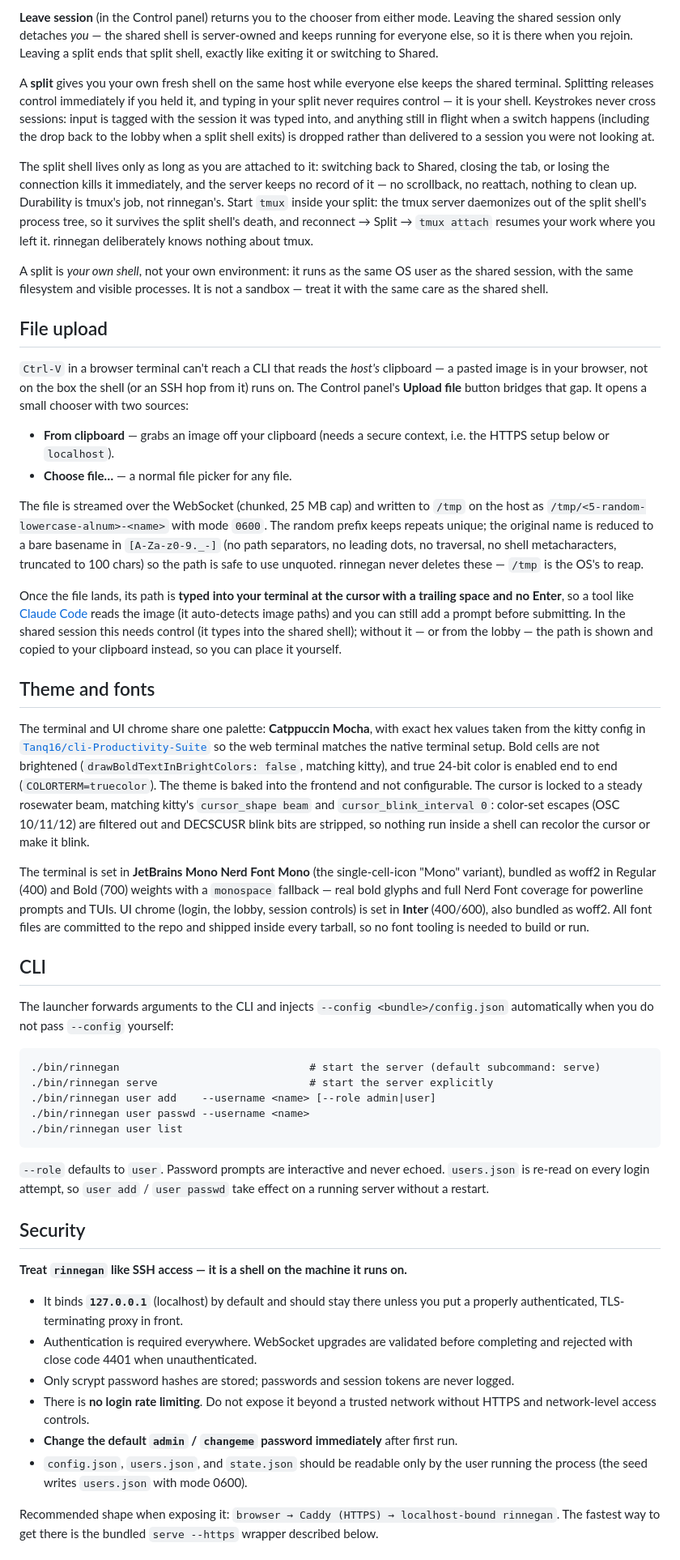
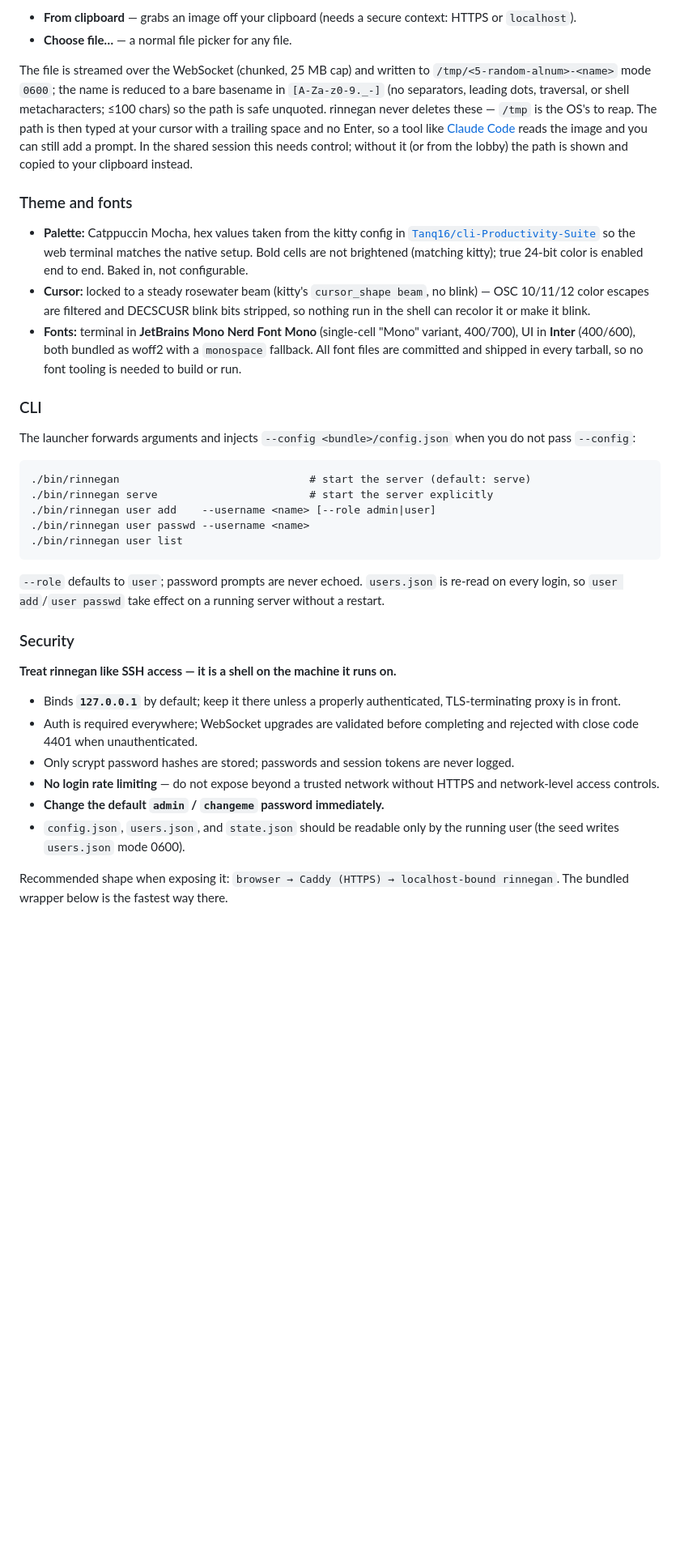
Before and after one commit to Tanq16/rinnegan, a Markdown page: README.md, the part around one of its changes. Shown at 81% size. GitHub-like rendering; blank space fills up the shorter version.

Commit message:
Trim and restructure README: 5 H2s, fold sections, sync nav [no ci]

````diff
--- a/README.md
+++ b/README.md
@@ -164,53 +127,39 @@ Every connection starts in a **lobby**: after login you choose **Shared session*
 
-**Leave session** (in the Control panel) returns you to the chooser from either mode. Leaving the shared session only detaches *you* — the shared shell is server-owned and keeps running for everyone else, so it is there when you rejoin. Leaving a split ends that split shell, exactly like exiting it or switching to Shared.
-
-A **split** gives you your own fresh shell on the same host while everyone else keeps the shared terminal. Splitting releases control immediately if you held it, and typing in your split never requires control — it is your shell. Keystrokes never cross sessions: input is tagged with the session it was typed into, and anything still in flight when a switch happens (including the drop back to the lobby when a split shell exits) is dropped rather than delivered to a session you were not looking at.
-
-The split shell lives only as long as you are attached to it: switching back to Shared, closing the tab, or losing the connection kills it immediately, and the server keeps no record of it — no scrollback, no reattach, nothing to clean up. Durability is tmux's job, not rinnegan's. Start `tmux` inside your split: the tmux server daemonizes out of the split shell's process tree, so it survives the split shell's death, and reconnect → Split → `tmux attach` resumes your work where you left it. rinnegan deliberately knows nothing about tmux.
-
-A split is *your own shell*, not your own environment: it runs as the same OS user as the shared session, with the same filesystem and visible processes. It is not a sandbox — treat it with the same care as the shared shell.
-
-## File upload
-
-`Ctrl-V` in a browser terminal can't reach a CLI that reads the *host's* clipboard — a pasted image is in your browser, not on the box the shell (or an SSH hop from it) runs on. The Control panel's **Upload file** button bridges that gap. It opens a small chooser with two sources:
-
-- **From clipboard** — grabs an image off your clipboard (needs a secure context, i.e. the HTTPS setup below or `localhost`).
+- **From clipboard** — grabs an image off your clipboard (needs a secure context: HTTPS or `localhost`).
 - **Choose file…** — a normal file picker for any file.
 
-The file is streamed over the WebSocket (chunked, 25 MB cap) and written to `/tmp` on the host as `/tmp/<5-random-lowercase-alnum>-<name>` with mode `0600`. The random prefix keeps repeats unique; the original name is reduced to a bare basename in `[A-Za-z0-9._-]` (no path separators, no leading dots, no traversal, no shell metacharacters, truncated to 100 chars) so the path is safe to use unquoted. rinnegan never deletes these — `/tmp` is the OS's to reap.
+The file is streamed over the WebSocket (chunked, 25 MB cap) and written to `/tmp/<5-random-alnum>-<name>` mode `0600`; the name is reduced to a bare basename in `[A-Za-z0-9._-]` (no separators, leading dots, traversal, or shell metacharacters; ≤100 chars) so the path is safe unquoted. rinnegan never deletes these — `/tmp` is the OS's to reap. The path is then typed at your cursor with a trailing space and no Enter, so a tool like [Claude Code](https://claude.com/claude-code) reads the image and you can still add a prompt. In the shared session this needs control; without it (or from the lobby) the path is shown and copied to your clipboard instead.
 
-Once the file lands, its path is **typed into your terminal at the cursor with a trailing space and no Enter**, so a tool like [Claude Code](https://claude.com/claude-code) reads the image (it auto-detects image paths) and you can still add a prompt before submitting. In the shared session this needs control (it types into the shared shell); without it — or from the lobby — the path is shown and copied to your clipboard instead, so you can place it yourself.
+### Theme and fonts
 
-## Theme and fonts
+- **Palette:** Catppuccin Mocha, hex values taken from the kitty config in [`Tanq16/cli-Productivity-Suite`](https://github.com/Tanq16/cli-Productivity-Suite) so the web terminal matches the native setup. Bold cells are not brightened (matching kitty); true 24-bit color is enabled end to end. Baked in, not configurable.
+- **Cursor:** locked to a steady rosewater beam (kitty's `cursor_shape beam`, no blink) — OSC 10/11/12 color escapes are filtered and DECSCUSR blink bits stripped, so nothing run in the shell can recolor it or make it blink.
+- **Fonts:** terminal in **JetBrains Mono Nerd Font Mono** (single-cell "Mono" variant, 400/700), UI in **Inter** (400/600), both bundled as woff2 with a `monospace` fallback. All font files are committed and shipped in every tarball, so no font tooling is needed to build or run.
 
-The terminal and UI chrome share one palette: **Catppuccin Mocha**, with exact hex values taken from the kitty config in [`Tanq16/cli-Productivity-Suite`](https://github.com/Tanq16/cli-Productivity-Suite) so the web terminal matches the native terminal setup. Bold cells are not brightened (`drawBoldTextInBrightColors: false`, matching kitty), and true 24-bit color is enabled end to end (`COLORTERM=truecolor`). The theme is baked into the frontend and not configurable. The cursor is locked to a steady rosewater beam, matching kitty's `cursor_shape beam` and `cursor_blink_interval 0`: color-set escapes (OSC 10/11/12) are filtered out and DECSCUSR blink bits are stripped, so nothing run inside a shell can recolor the cursor or make it blink.
+### CLI
 
-The terminal is set in **JetBrains Mono Nerd Font Mono** (the single-cell-icon "Mono" variant), bundled as woff2 in Regular (400) and Bold (700) weights with a `monospace` fallback — real bold glyphs and full Nerd Font coverage for powerline prompts and TUIs. UI chrome (login, the lobby, session controls) is set in **Inter** (400/600), also bundled as woff2. All font files are committed to the repo and shipped inside every tarball, so no font tooling is needed to build or run.
-
-## CLI
-
-The launcher forwards arguments to the CLI and injects `--config <bundle>/config.json` automatically when you do not pass `--config` yourself:
+The launcher forwards arguments and injects `--config <bundle>/config.json` when you do not pass `--config`:
 
 ```
-./bin/rinnegan                              # start the server (default subcommand: serve)
+./bin/rinnegan                              # start the server (default: serve)
 ./bin/rinnegan serve                        # start the server explicitly
 ./bin/rinnegan user add    --username <name> [--role admin|user]
 ./bin/rinnegan user passwd --username <name>
 ./bin/rinnegan user list
 ```
 
-`--role` defaults to `user`. Password prompts are interactive and never echoed. `users.json` is re-read on every login attempt, so `user add` / `user passwd` take effect on a running server without a restart.
+`--role` defaults to `user`; password prompts are never echoed. `users.json` is re-read on every login, so `user add`/`user passwd` take effect on a running server without a restart.
 
-## Security
+### Security
 
-**Treat `rinnegan` like SSH access — it is a shell on the machine it runs on.**
+**Treat rinnegan like SSH access — it is a shell on the machine it runs on.**
 
-- It binds **`127.0.0.1`** (localhost) by default and should stay there unless you put a properly authenticated, TLS-terminating proxy in front.
-- Authentication is required everywhere. WebSocket upgrades are validated before completing and rejected with close code 4401 when unauthenticated.
+- Binds **`127.0.0.1`** by default; keep it there unless a properly authenticated, TLS-terminating proxy is in front.
+- Auth is required everywhere; WebSocket upgrades are validated before completing and rejected with close code 4401 when unauthenticated.
 - Only scrypt password hashes are stored; passwords and session tokens are never logged.
-- There is **no login rate limiting**. Do not expose it beyond a trusted network without HTTPS and network-level access controls.
-- **Change the default `admin` / `changeme` password immediately** after first run.
-- `config.json`, `users.json`, and `state.json` should be readable only by the user running the process (the seed writes `users.json` with mode 0600).
+- **No login rate limiting** — do not expose beyond a trusted network without HTTPS and network-level access controls.
+- **Change the default `admin` / `changeme` password immediately.**
+- `config.json`, `users.json`, and `state.json` should be readable only by the running user (the seed writes `users.json` mode 0600).
 
-Recommended shape when exposing it: `browser → Caddy (HTTPS) → localhost-bound rinnegan`. The fastest way to get there is the bundled `serve --https` wrapper described below.
+Recommended shape when exposing it: `browser → Caddy (HTTPS) → localhost-bound rinnegan`. The bundled wrapper below is the fastest way there.
 
````
Also changed, not shown: other parts of README.md (+58 -99 lines).
